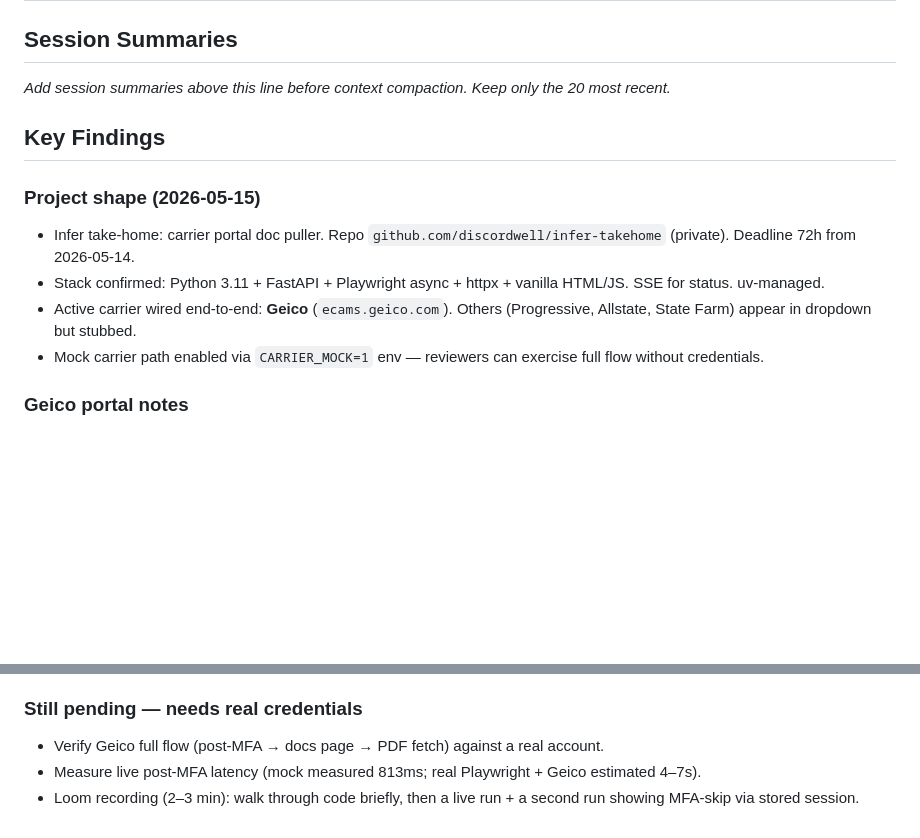
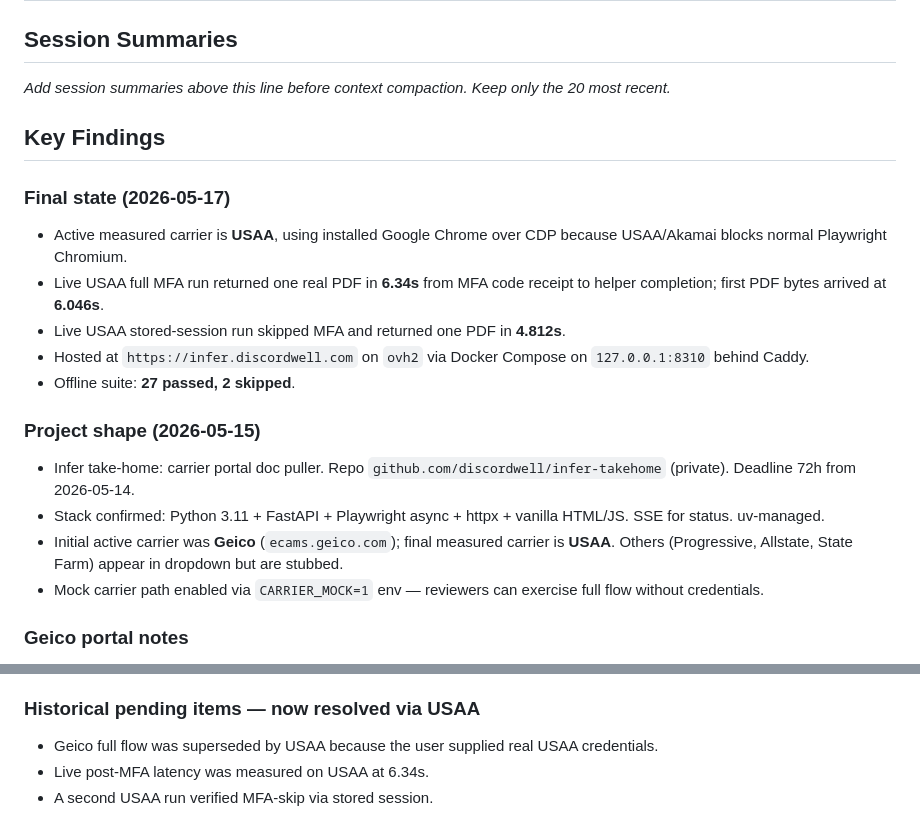
Before and after one commit to discordwell/infer-takehome, a Markdown page: claudepad.md, 2 parts joined by grey strips. GitHub-like rendering; blank space fills up the shorter version.

```diff
--- a/claudepad.md
+++ b/claudepad.md
@@ -6,11 +6,19 @@ _Add session summaries above this line before context compaction. Keep only the
 
 ## Key Findings
 
+### Final state (2026-05-17)
+
+- Active measured carrier is **USAA**, using installed Google Chrome over CDP because USAA/Akamai blocks normal Playwright Chromium.
+- Live USAA full MFA run returned one real PDF in **6.34s** from MFA code receipt to helper completion; first PDF bytes arrived at **6.046s**.
+- Live USAA stored-session run skipped MFA and returned one PDF in **4.812s**.
+- Hosted at `https://infer.discordwell.com` on `ovh2` via Docker Compose on `127.0.0.1:8310` behind Caddy.
+- Offline suite: **27 passed, 2 skipped**.
+
 ### Project shape (2026-05-15)
 
 - Infer take-home: carrier portal doc puller. Repo `github.com/discordwell/infer-takehome` (private). Deadline 72h from 2026-05-14.
 - Stack confirmed: Python 3.11 + FastAPI + Playwright async + httpx + vanilla HTML/JS. SSE for status. uv-managed.
-- Active carrier wired end-to-end: **Geico** (`ecams.geico.com`). Others (Progressive, Allstate, State Farm) appear in dropdown but stubbed.
+- Initial active carrier was **Geico** (`ecams.geico.com`); final measured carrier is **USAA**. Others (Progressive, Allstate, State Farm) appear in dropdown but are stubbed.
 - Mock carrier path enabled via `CARRIER_MOCK=1` env — reviewers can exercise full flow without credentials.
 
 ### Geico portal notes
@@ -45,8 +53,8 @@ _Add session summaries above this line before context compaction. Keep only the
 - **Frontend double-submit guard:** disable submit buttons during requests.
 - **EventSource cleanup:** close on `DONE` / `ERROR` client-side too.
 
-### Still pending — needs real credentials
+### Historical pending items — now resolved via USAA
 
-- Verify Geico full flow (post-MFA → docs page → PDF fetch) against a real account.
-- Measure live post-MFA latency (mock measured 813ms; real Playwright + Geico estimated 4–7s).
-- Loom recording (2–3 min): walk through code briefly, then a live run + a second run showing MFA-skip via stored session.
+- Geico full flow was superseded by USAA because the user supplied real USAA credentials.
+- Live post-MFA latency was measured on USAA at 6.34s.
+- A second USAA run verified MFA-skip via stored session.
```
Also changed, not shown: ARCHITECTURE.md (+17 -13 lines), README.md (+5 -1 lines).
